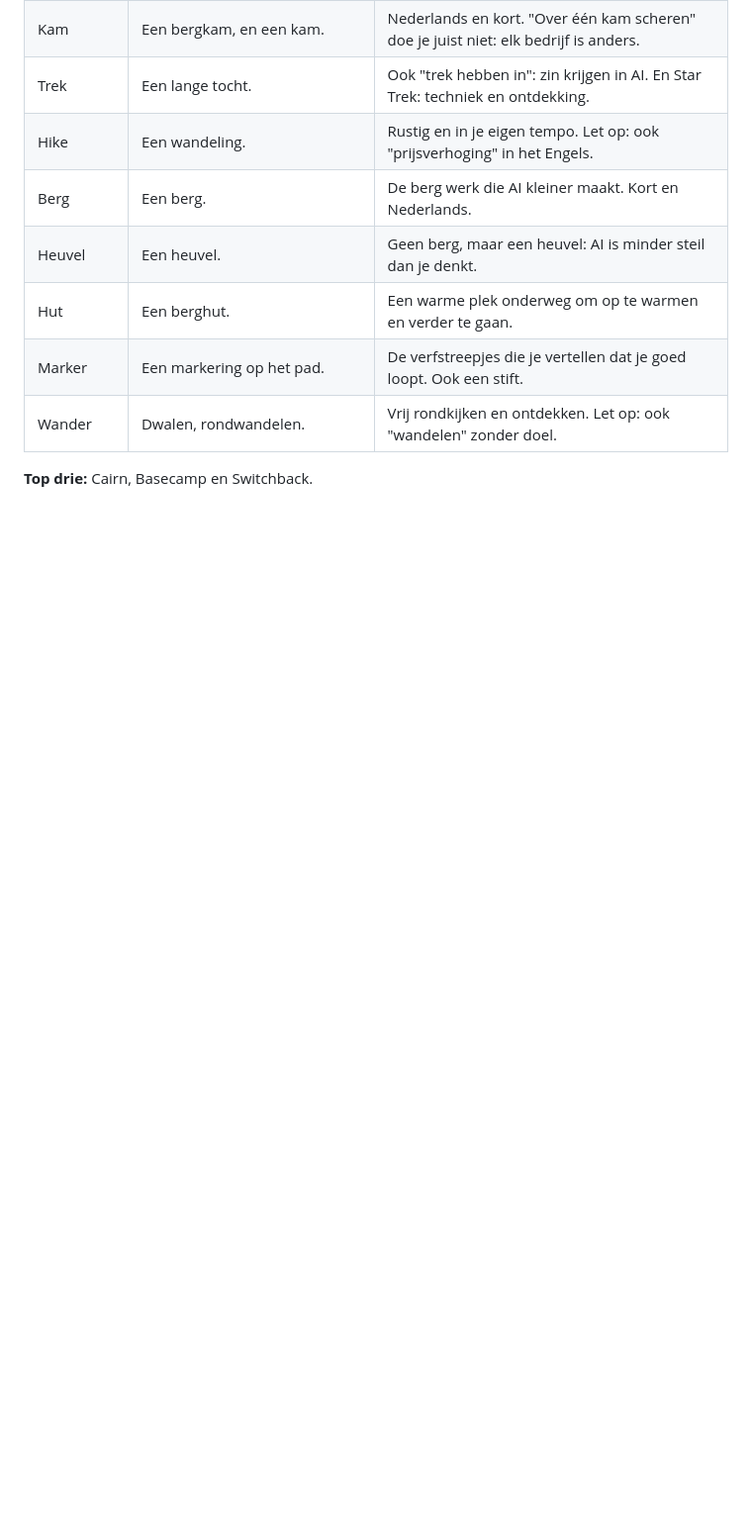
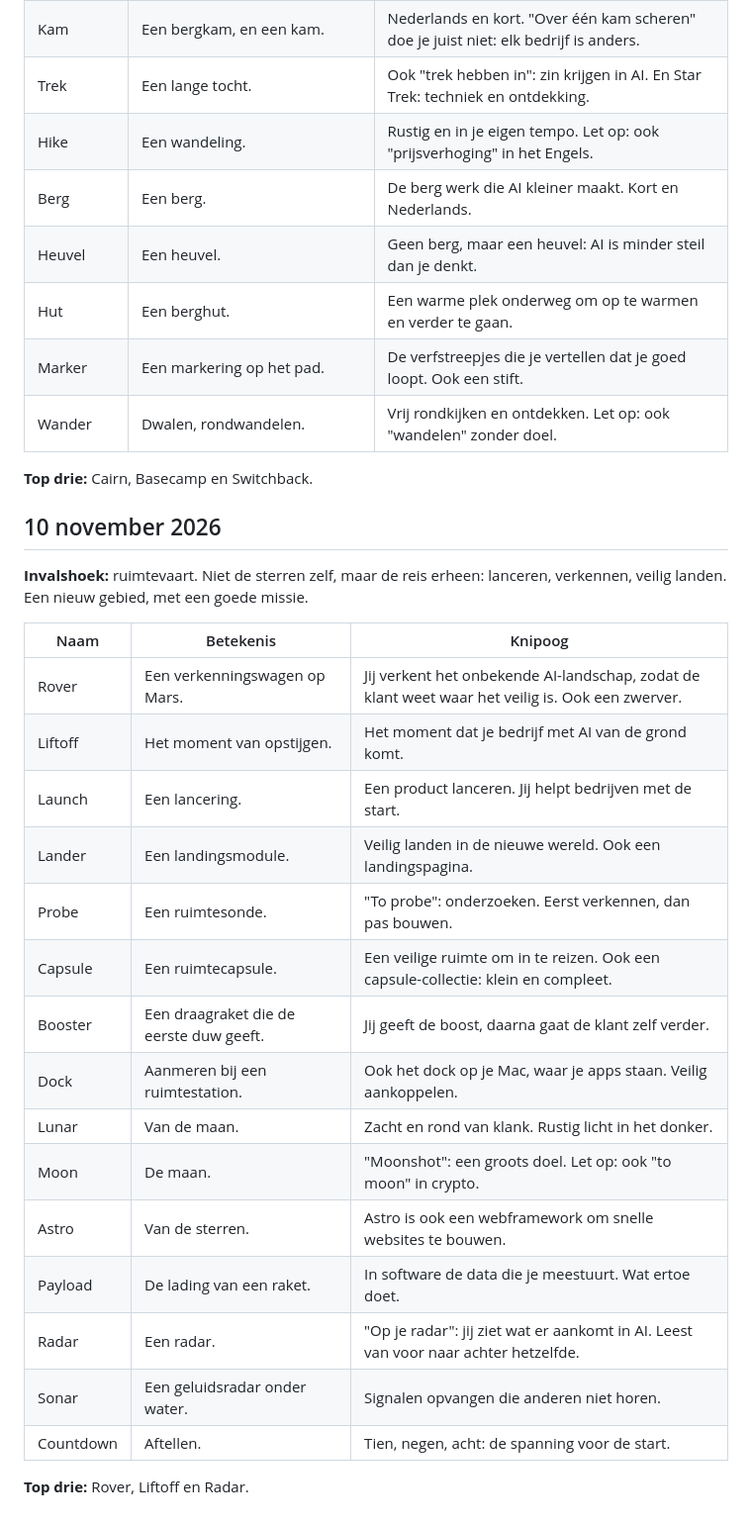
Before and after one commit to DaniqueNagel/Future, a Markdown page: merk/naamideeen.md, the part around the change. Shown at 99% size. Drawn GitHub-style; blank space fills up the shorter version.

Commit message:
Naamideeën 10 november: ruimtevaart
Co-Authored-By: Claude Opus 5.5 <noreply@anthropic.com>
Claude-Session: https://claude.ai/code/session_01D7UgEYDNQUmQhP1FhxLTE8

```diff
--- a/merk/naamideeen.md
+++ b/merk/naamideeen.md
@@ -772,3 +772,27 @@ Zet een sterretje achter een naam die je aanspreekt, of geef je favorieten door
 | Wander | Dwalen, rondwandelen. | Vrij rondkijken en ontdekken. Let op: ook "wandelen" zonder doel. |
 
 **Top drie:** Cairn, Basecamp en Switchback.
+
+## 10 november 2026
+
+**Invalshoek:** ruimtevaart. Niet de sterren zelf, maar de reis erheen: lanceren, verkennen, veilig landen. Een nieuw gebied, met een goede missie.
+
+| Naam | Betekenis | Knipoog |
+|---|---|---|
+| Rover | Een verkenningswagen op Mars. | Jij verkent het onbekende AI-landschap, zodat de klant weet waar het veilig is. Ook een zwerver. |
+| Liftoff | Het moment van opstijgen. | Het moment dat je bedrijf met AI van de grond komt. |
+| Launch | Een lancering. | Een product lanceren. Jij helpt bedrijven met de start. |
+| Lander | Een landingsmodule. | Veilig landen in de nieuwe wereld. Ook een landingspagina. |
+| Probe | Een ruimtesonde. | "To probe": onderzoeken. Eerst verkennen, dan pas bouwen. |
+| Capsule | Een ruimtecapsule. | Een veilige ruimte om in te reizen. Ook een capsule-collectie: klein en compleet. |
+| Booster | Een draagraket die de eerste duw geeft. | Jij geeft de boost, daarna gaat de klant zelf verder. |
+| Dock | Aanmeren bij een ruimtestation. | Ook het dock op je Mac, waar je apps staan. Veilig aankoppelen. |
+| Lunar | Van de maan. | Zacht en rond van klank. Rustig licht in het donker. |
+| Moon | De maan. | "Moonshot": een groots doel. Let op: ook "to moon" in crypto. |
+| Astro | Van de sterren. | Astro is ook een webframework om snelle websites te bouwen. |
+| Payload | De lading van een raket. | In software de data die je meestuurt. Wat ertoe doet. |
+| Radar | Een radar. | "Op je radar": jij ziet wat er aankomt in AI. Leest van voor naar achter hetzelfde. |
+| Sonar | Een geluidsradar onder water. | Signalen opvangen die anderen niet horen. |
+| Countdown | Aftellen. | Tien, negen, acht: de spanning voor de start. |
+
+**Top drie:** Rover, Liftoff en Radar.
```
